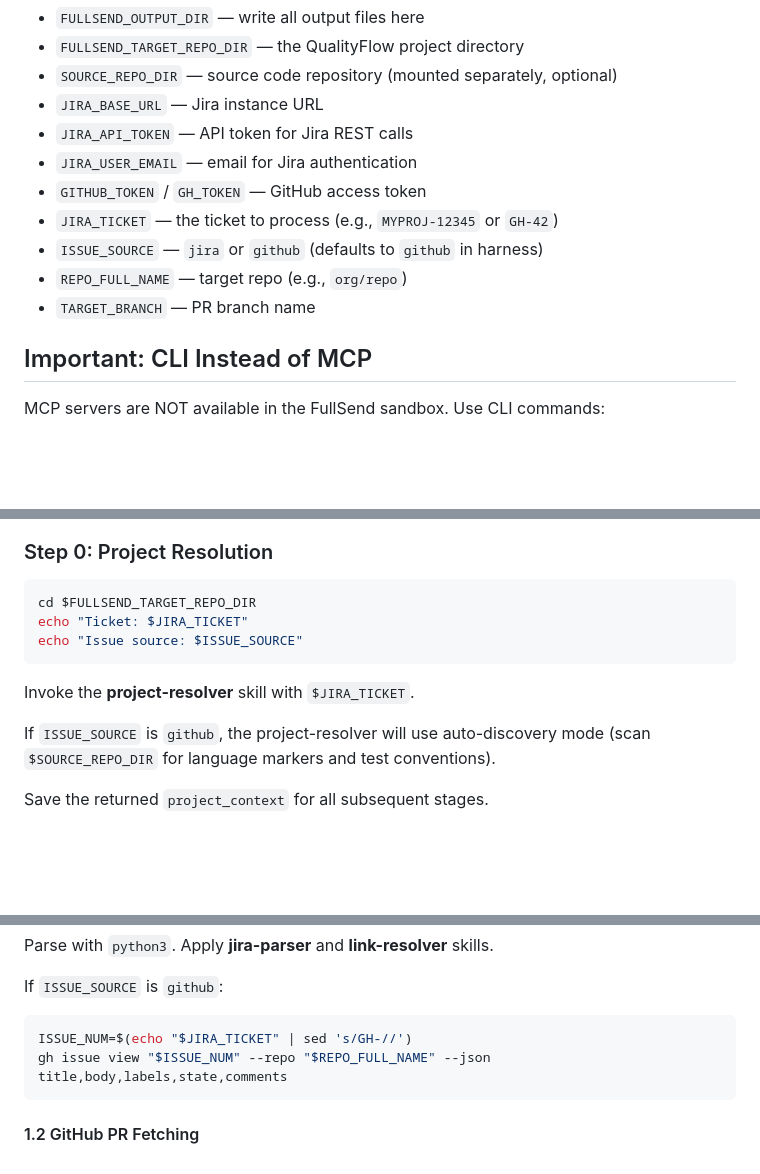
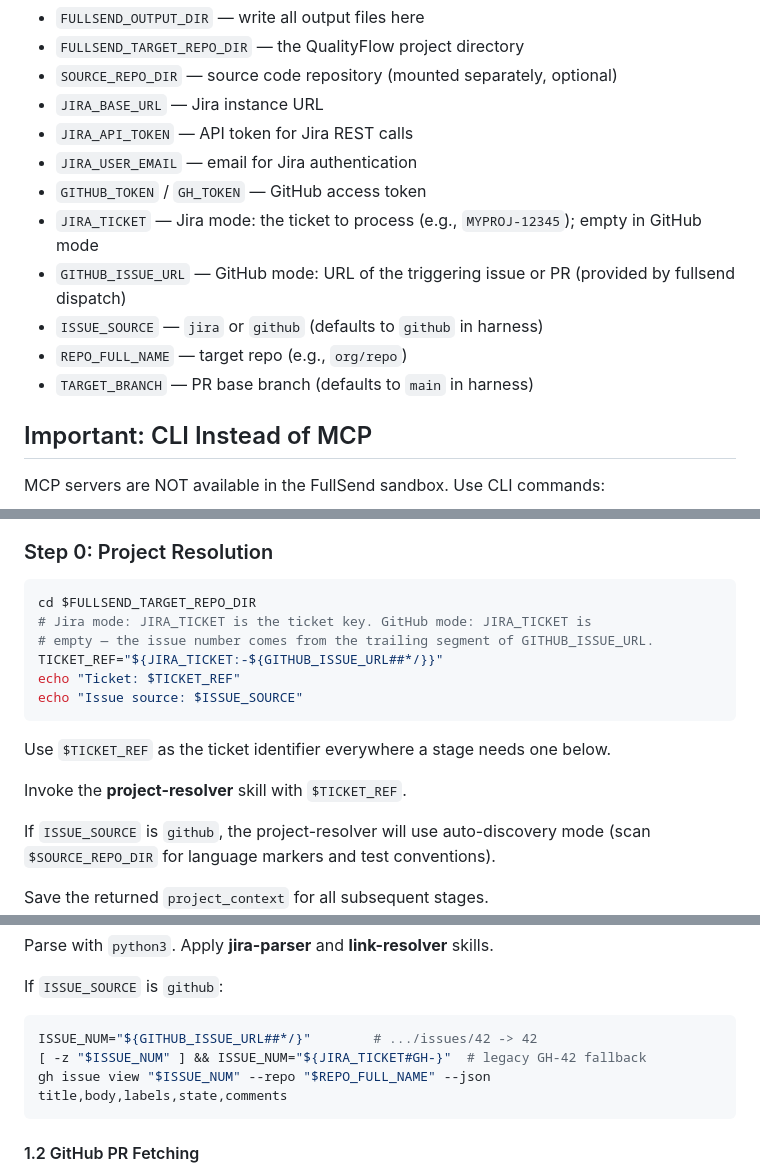
Before and after one commit to redhat-community-ai-tools/qualityflow, a Markdown page: agents/qualityflow.md, 3 parts joined by grey strips. Drawn GitHub-style; blank space fills up the shorter version.

Commit message:
fix: derive GitHub issue from GITHUB_ISSUE_URL in unified agent
The unified agent identified GitHub issues by stripping a GH- prefix from
JIRA_TICKET, but the fullsend GitHub dispatch never sets JIRA_TICKET — it
provides GITHUB_ISSUE_URL. Derive TICKET_REF/ISSUE_NUM from the issue URL
(trailing path segment), keeping JIRA_TICKET for Jira mode and the GH-
form as a legacy fallback. Also document GITHUB_ISSUE_URL and the
harness-side defaults (JIRA_TICKET empty, TARGET_BRANCH main) in the
Environment section.

````diff
--- a/agents/qualityflow.md
+++ b/agents/qualityflow.md
@@ -48,10 +48,11 @@ single Jira ticket or GitHub issue.
 - `JIRA_API_TOKEN` — API token for Jira REST calls
 - `JIRA_USER_EMAIL` — email for Jira authentication
 - `GITHUB_TOKEN` / `GH_TOKEN` — GitHub access token
-- `JIRA_TICKET` — the ticket to process (e.g., `MYPROJ-12345` or `GH-42`)
+- `JIRA_TICKET` — Jira mode: the ticket to process (e.g., `MYPROJ-12345`); empty in GitHub mode
+- `GITHUB_ISSUE_URL` — GitHub mode: URL of the triggering issue or PR (provided by fullsend dispatch)
 - `ISSUE_SOURCE` — `jira` or `github` (defaults to `github` in harness)
 - `REPO_FULL_NAME` — target repo (e.g., `org/repo`)
-- `TARGET_BRANCH` — PR branch name
+- `TARGET_BRANCH` — PR base branch (defaults to `main` in harness)
 
 ## Important: CLI Instead of MCP
 
@@ -83,11 +84,16 @@ to the PR branch after stages 1, 4, and 7 (the generation stages).
 
 ```bash
 cd $FULLSEND_TARGET_REPO_DIR
-echo "Ticket: $JIRA_TICKET"
+# Jira mode: JIRA_TICKET is the ticket key. GitHub mode: JIRA_TICKET is
+# empty — the issue number comes from the trailing segment of GITHUB_ISSUE_URL.
+TICKET_REF="${JIRA_TICKET:-${GITHUB_ISSUE_URL##*/}}"
+echo "Ticket: $TICKET_REF"
 echo "Issue source: $ISSUE_SOURCE"
 ```
 
-Invoke the **project-resolver** skill with `$JIRA_TICKET`.
+Use `$TICKET_REF` as the ticket identifier everywhere a stage needs one below.
+
+Invoke the **project-resolver** skill with `$TICKET_REF`.
 
 If `ISSUE_SOURCE` is `github`, the project-resolver will use auto-discovery
 mode (scan `$SOURCE_REPO_DIR` for language markers and test conventions).
@@ -114,7 +120,8 @@ Parse with `python3`. Apply **jira-parser** and **link-resolver** skills.
 If `ISSUE_SOURCE` is `github`:
 
 ```bash
-ISSUE_NUM=$(echo "$JIRA_TICKET" | sed 's/GH-//')
+ISSUE_NUM="${GITHUB_ISSUE_URL##*/}"        # .../issues/42 -> 42
+[ -z "$ISSUE_NUM" ] && ISSUE_NUM="${JIRA_TICKET#GH-}"  # legacy GH-42 fallback
 gh issue view "$ISSUE_NUM" --repo "$REPO_FULL_NAME" --json title,body,labels,state,comments
 ```
 
````
Also changed, not shown: other parts of agents/qualityflow.md (+1 -1 lines).
